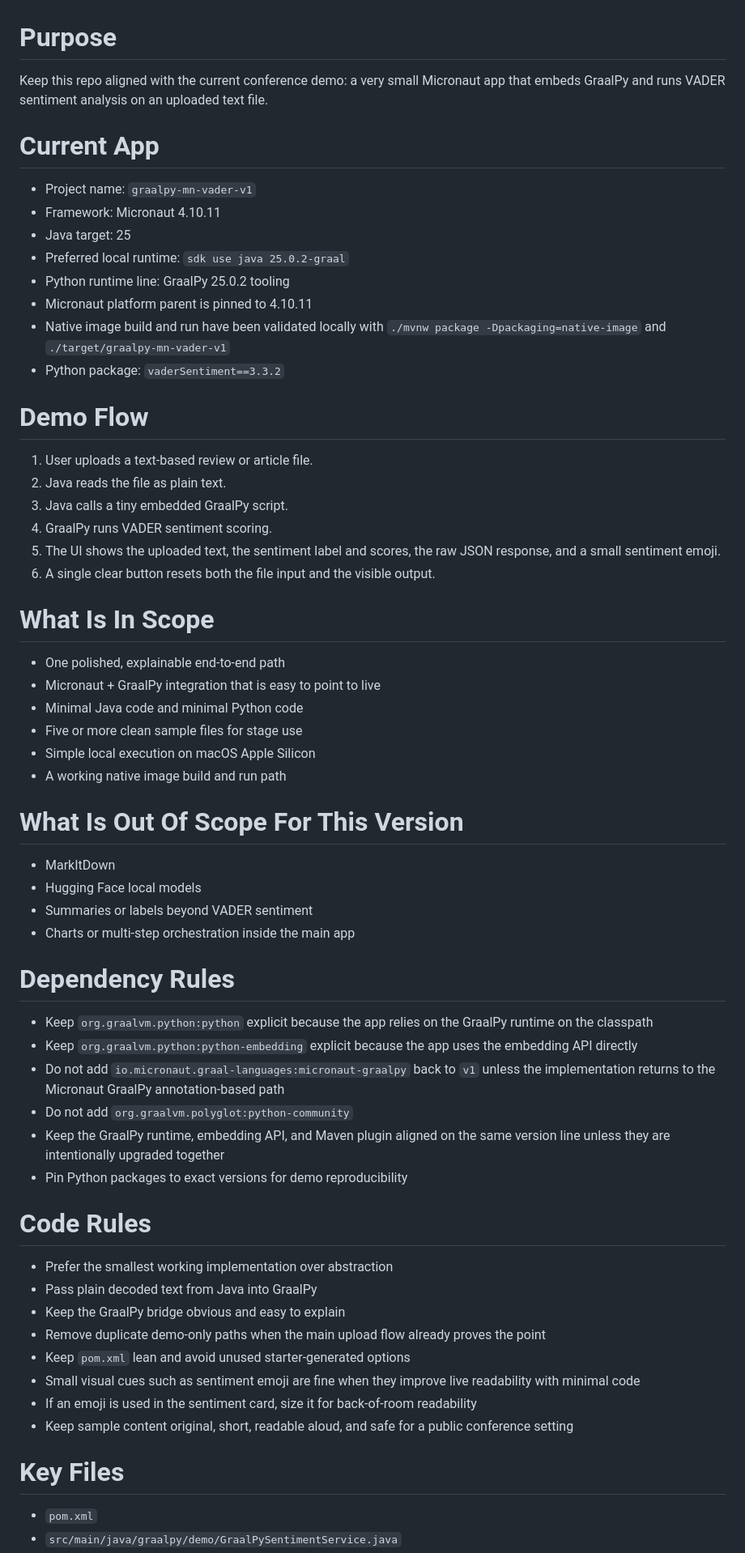
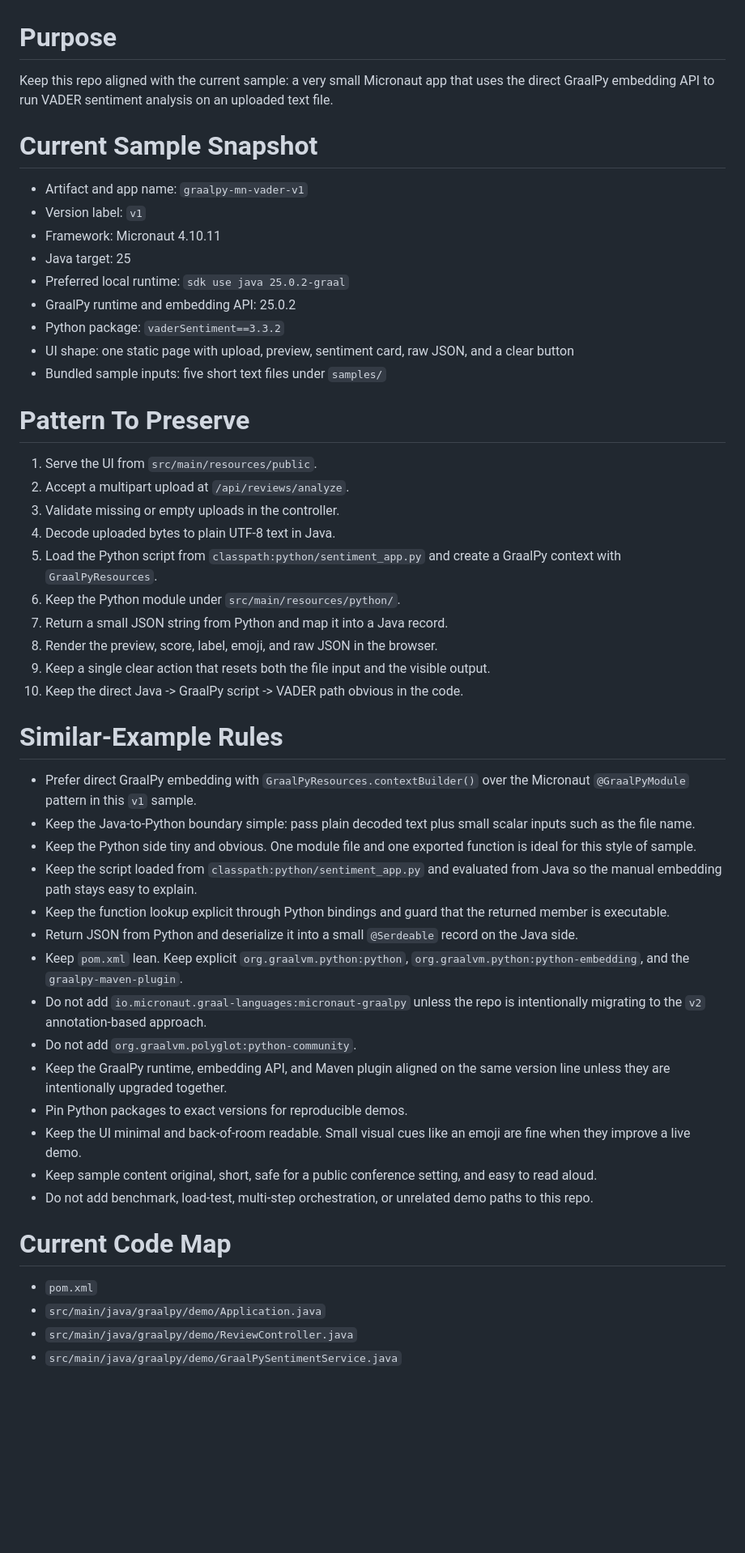
Before and after one commit to sachin-pikle/graalpy-mn-vader-v1, a Markdown page: AGENTS.md, the part around one of its changes. Shown at 81% size. GitHub-like rendering; blank space fills up the shorter version.

Commit message:
Cleaned up

```diff
--- a/AGENTS.md
+++ b/AGENTS.md
@@ -1,64 +1,52 @@
 # Purpose
 
-Keep this repo aligned with the current conference demo: a very small Micronaut app that embeds GraalPy and runs VADER sentiment analysis on an uploaded text file.
+Keep this repo aligned with the current sample: a very small Micronaut app that uses the direct GraalPy embedding API to run VADER sentiment analysis on an uploaded text file.
 
-# Current App
+# Current Sample Snapshot
 
-- Project name: `graalpy-mn-vader-v1`
+- Artifact and app name: `graalpy-mn-vader-v1`
+- Version label: `v1`
 - Framework: Micronaut 4.10.11
 - Java target: 25
 - Preferred local runtime: `sdk use java 25.0.2-graal`
-- Python runtime line: GraalPy 25.0.2 tooling
-- Micronaut platform parent is pinned to 4.10.11
-- Native image build and run have been validated locally with `./mvnw package -Dpackaging=native-image` and `./target/graalpy-mn-vader-v1`
+- GraalPy runtime and embedding API: 25.0.2
 - Python package: `vaderSentiment==3.3.2`
+- UI shape: one static page with upload, preview, sentiment card, raw JSON, and a clear button
+- Bundled sample inputs: five short text files under `samples/`
 
-# Demo Flow
+# Pattern To Preserve
 
-1. User uploads a text-based review or article file.
-2. Java reads the file as plain text.
-3. Java calls a tiny embedded GraalPy script.
-4. GraalPy runs VADER sentiment scoring.
-5. The UI shows the uploaded text, the sentiment label and scores, the raw JSON response, and a small sentiment emoji.
-6. A single clear button resets both the file input and the visible output.
+1. Serve the UI from `src/main/resources/public`.
+2. Accept a multipart upload at `/api/reviews/analyze`.
+3. Validate missing or empty uploads in the controller.
+4. Decode uploaded bytes to plain UTF-8 text in Java.
+5. Load the Python script from `classpath:python/sentiment_app.py` and create a GraalPy context with `GraalPyResources`.
+6. Keep the Python module under `src/main/resources/python/`.
+7. Return a small JSON string from Python and map it into a Java record.
+8. Render the preview, score, label, emoji, and raw JSON in the browser.
+9. Keep a single clear action that resets both the file input and the visible output.
+10. Keep the direct Java -> GraalPy script -> VADER path obvious in the code.
 
-# What Is In Scope
+# Similar-Example Rules
 
-- One polished, explainable end-to-end path
-- Micronaut + GraalPy integration that is easy to point to live
-- Minimal Java code and minimal Python code
-- Five or more clean sample files for stage use
-- Simple local execution on macOS Apple Silicon
-- A working native image build and run path
+- Prefer direct GraalPy embedding with `GraalPyResources.contextBuilder()` over the Micronaut `@GraalPyModule` pattern in this `v1` sample.
+- Keep the Java-to-Python boundary simple: pass plain decoded text plus small scalar inputs such as the file name.
+- Keep the Python side tiny and obvious. One module file and one exported function is ideal for this style of sample.
+- Keep the script loaded from `classpath:python/sentiment_app.py` and evaluated from Java so the manual embedding path stays easy to explain.
+- Keep the function lookup explicit through Python bindings and guard that the returned member is executable.
+- Return JSON from Python and deserialize it into a small `@Serdeable` record on the Java side.
+- Keep `pom.xml` lean. Keep explicit `org.graalvm.python:python`, `org.graalvm.python:python-embedding`, and the `graalpy-maven-plugin`.
+- Do not add `io.micronaut.graal-languages:micronaut-graalpy` unless the repo is intentionally migrating to the `v2` annotation-based approach.
+- Do not add `org.graalvm.polyglot:python-community`.
+- Keep the GraalPy runtime, embedding API, and Maven plugin aligned on the same version line unless they are intentionally upgraded together.
+- Pin Python packages to exact versions for reproducible demos.
+- Keep the UI minimal and back-of-room readable. Small visual cues like an emoji are fine when they improve a live demo.
+- Keep sample content original, short, safe for a public conference setting, and easy to read aloud.
+- Do not add benchmark, load-test, multi-step orchestration, or unrelated demo paths to this repo.
 
-# What Is Out Of Scope For This Version
-
-- MarkItDown
-- Hugging Face local models
-- Summaries or labels beyond VADER sentiment
-- Charts or multi-step orchestration inside the main app
-
-# Dependency Rules
-
-- Keep `org.graalvm.python:python` explicit because the app relies on the GraalPy runtime on the classpath
-- Keep `org.graalvm.python:python-embedding` explicit because the app uses the embedding API directly
-- Do not add `io.micronaut.graal-languages:micronaut-graalpy` back to `v1` unless the implementation returns to the Micronaut GraalPy annotation-based path
-- Do not add `org.graalvm.polyglot:python-community`
-- Keep the GraalPy runtime, embedding API, and Maven plugin aligned on the same version line unless they are intentionally upgraded together
-- Pin Python packages to exact versions for demo reproducibility
-
-# Code Rules
-
-- Prefer the smallest working implementation over abstraction
-- Pass plain decoded text from Java into GraalPy
-- Keep the GraalPy bridge obvious and easy to explain
-- Remove duplicate demo-only paths when the main upload flow already proves the point
-- Keep `pom.xml` lean and avoid unused starter-generated options
-- Small visual cues such as sentiment emoji are fine when they improve live readability with minimal code
-- If an emoji is used in the sentiment card, size it for back-of-room readability
-- Keep sample content original, short, readable aloud, and safe for a public conference setting
-
-# Key Files
+# Current Code Map
 
 - `pom.xml`
+- `src/main/java/graalpy/demo/Application.java`
+- `src/main/java/graalpy/demo/ReviewController.java`
 - `src/main/java/graalpy/demo/GraalPySentimentService.java`
```
Also changed, not shown: other parts of AGENTS.md (+63 -8 lines), README.md (+19 -12 lines).
